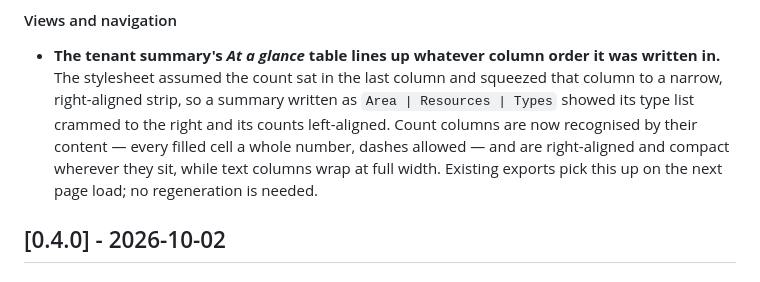
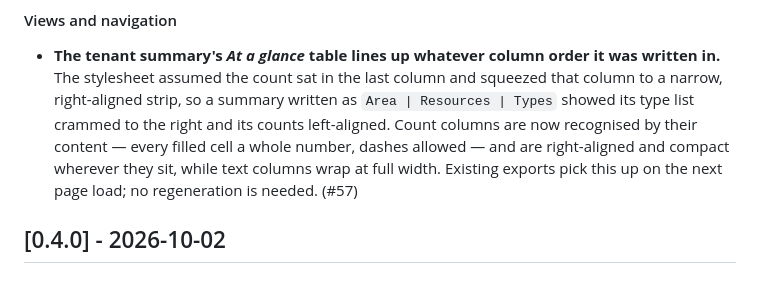
Before and after one commit to Schumann-IT/azure-resource-downloader, a Markdown page: web/CHANGELOG.md, the part around the change. Rendered like a GitHub page.

Commit message:
docs: link pull request #57
Co-Authored-By: Claude Opus 5.5 (1M context) <noreply@anthropic.com>

```diff
--- a/web/CHANGELOG.md
+++ b/web/CHANGELOG.md
@@ -22,7 +22,7 @@ section of the [repository README](../README.md) for the procedure.
   summary written as `Area | Resources | Types` showed its type list crammed to the right and its counts
   left-aligned. Count columns are now recognised by their content — every filled cell a whole number, dashes
   allowed — and are right-aligned and compact wherever they sit, while text columns wrap at full width.
-  Existing exports pick this up on the next page load; no regeneration is needed.
+  Existing exports pick this up on the next page load; no regeneration is needed. (#57)
 
 ## [0.4.0] - 2026-10-02
 
```
Also changed, not shown: 1 other file.
